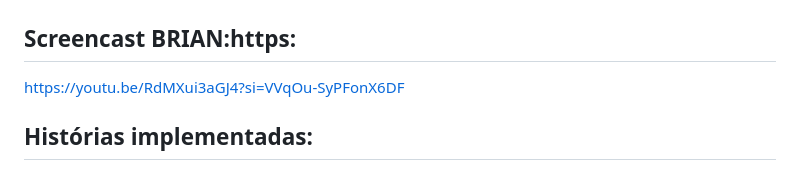
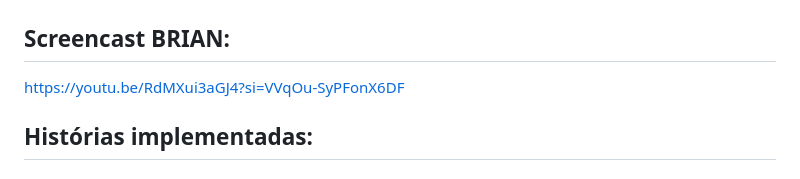
Before and after one commit to biavieiraa/django_fds, a Markdown page: README.md, the part around the change. GitHub-like rendering; folded sections open.

```diff
--- a/README.md
+++ b/README.md
@@ -203,7 +203,7 @@ https://youtu.be/gOjhCrq0TuE
 #### Quadro da Sprint 4
 ![Quadro 4 do jira em execução](./sprint4.png)
 
-## Screencast BRIAN:https:
+## Screencast BRIAN:
 https://youtu.be/RdMXui3aGJ4?si=VVqOu-SyPFonX6DF
 
 ## Histórias implementadas:
```
